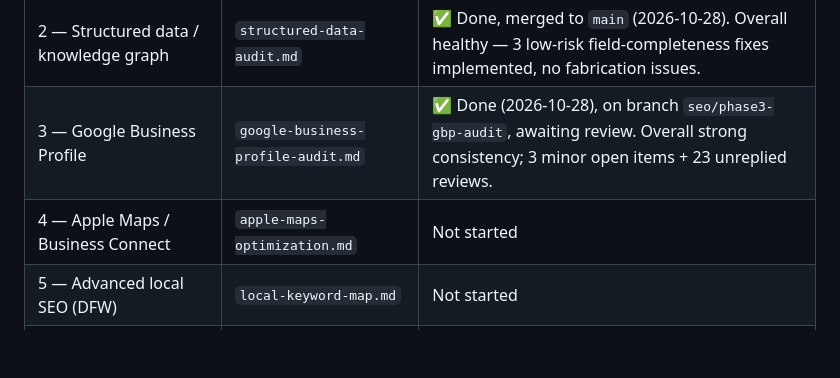
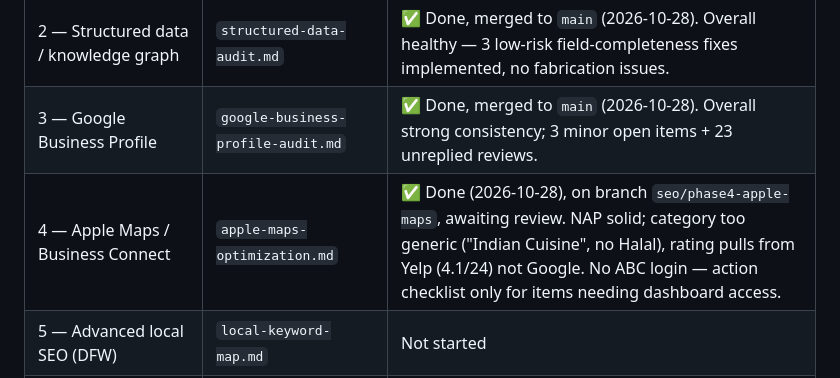
Before and after one commit to Entraforce/shaahibiryani.github.io, a Markdown page: docs/seo/00-master-prompt.md, the part around the change. Drawn GitHub-style; blank space fills up the shorter version.

```diff
--- a/docs/seo/00-master-prompt.md
+++ b/docs/seo/00-master-prompt.md
@@ -13,8 +13,8 @@ docs in this directory for details):
 | 0 — Repository discovery | `00-repository-audit.md` | ✅ Done (2026-10-27), findings mostly fixed on `main` |
 | 1 — Technical SEO (CWV + full metadata) | `technical-seo-audit.md` | ✅ Done, merged to `main` (2026-10-28). Font-loading CLS fix still needs a separate approval before implementing. |
 | 2 — Structured data / knowledge graph | `structured-data-audit.md` | ✅ Done, merged to `main` (2026-10-28). Overall healthy — 3 low-risk field-completeness fixes implemented, no fabrication issues. |
-| 3 — Google Business Profile | `google-business-profile-audit.md` | ✅ Done (2026-10-28), on branch `seo/phase3-gbp-audit`, awaiting review. Overall strong consistency; 3 minor open items + 23 unreplied reviews. |
-| 4 — Apple Maps / Business Connect | `apple-maps-optimization.md` | Not started |
+| 3 — Google Business Profile | `google-business-profile-audit.md` | ✅ Done, merged to `main` (2026-10-28). Overall strong consistency; 3 minor open items + 23 unreplied reviews. |
+| 4 — Apple Maps / Business Connect | `apple-maps-optimization.md` | ✅ Done (2026-10-28), on branch `seo/phase4-apple-maps`, awaiting review. NAP solid; category too generic ("Indian Cuisine", no Halal), rating pulls from Yelp (4.1/24) not Google. No ABC login — action checklist only for items needing dashboard access. |
 | 5 — Advanced local SEO (DFW) | `local-keyword-map.md` | Not started |
 | 6 — AEO (answer engine) | `aeo-answer-strategy.md` | Not started |
 | 7 — AIO (AI search) | `ai-search-visibility.md` | Not started |
```
Also changed, not shown: docs/seo/apple-maps-optimization.md (added, +203 -0 lines).
